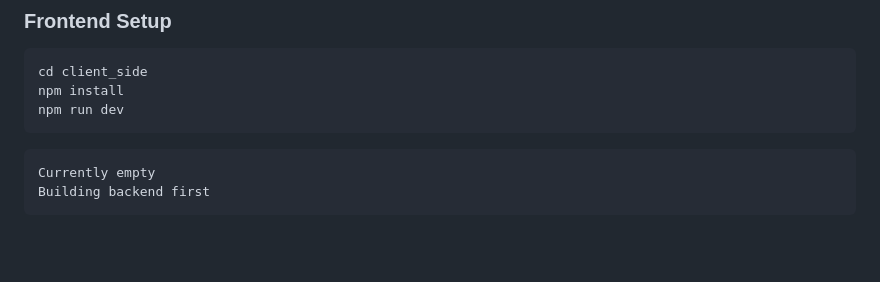
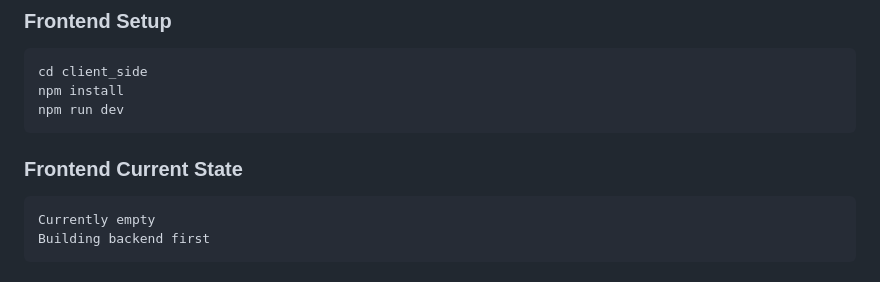
Before and after one commit to pshed-001/Collaborative-Saas-Web-application, a Markdown page: README.md, the part around the change. Rendered like a GitHub page; blank space fills up the shorter version.

````diff
--- a/README.md
+++ b/README.md
@@ -85,6 +85,7 @@ npm install
 npm run dev
 ```
 
+### Frontend Current State
 ```Frontend state
 Currently empty
 Building backend first
````
